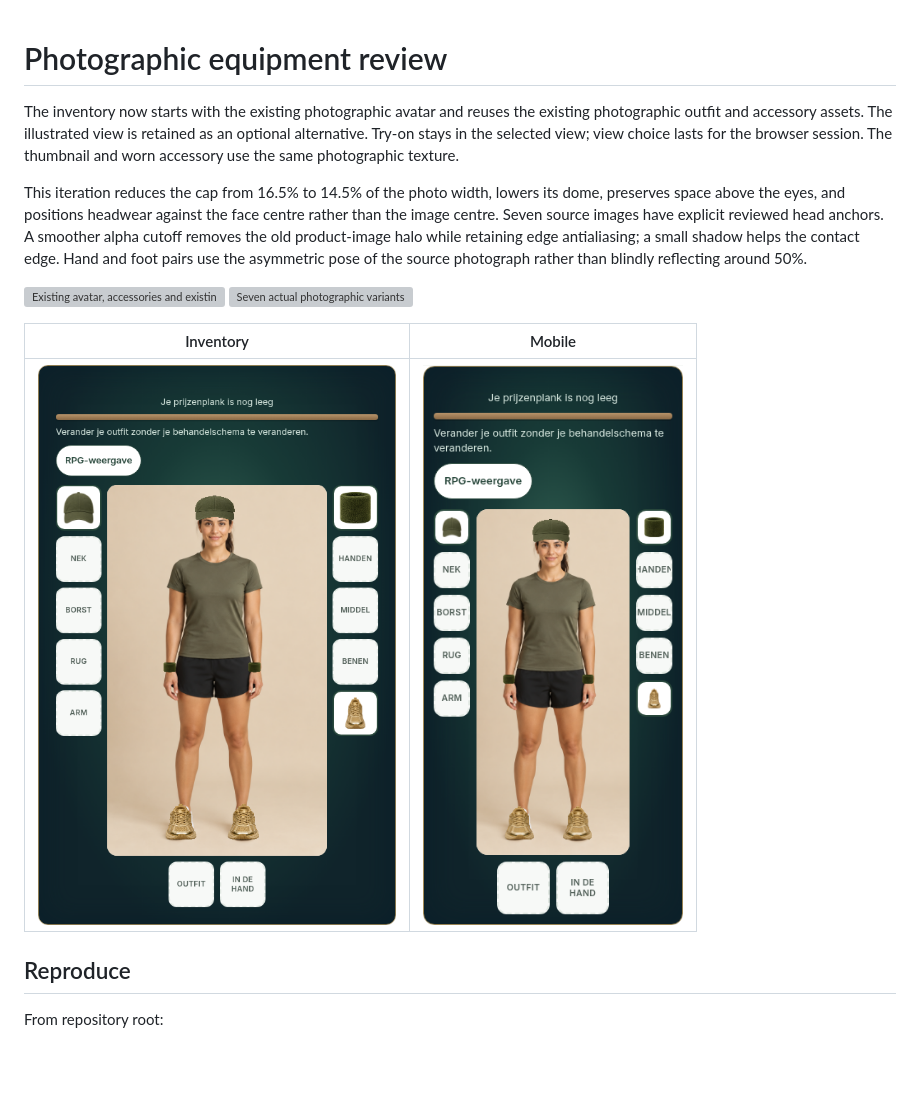
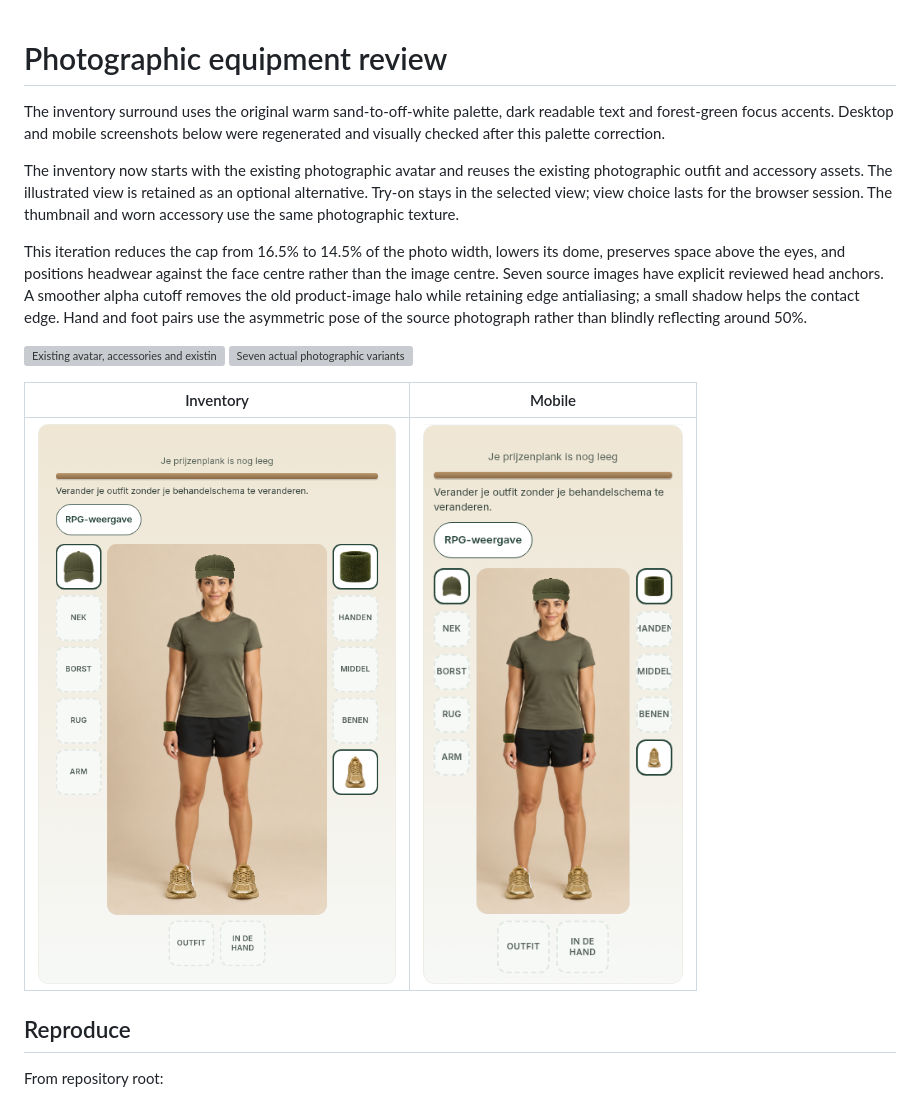
Before and after one commit to deveritzhub/Fp-exercise, a Markdown page: docs/photo-fitting/README.md, the part around the change. Rendered like a GitHub page; pictures changed too: docs/photo-fitting/inventory.png, docs/photo-fitting/mobile.png; blank space fills up the shorter version; grey boxes are pictures that could not be loaded.

Commit message:
Restore warm sand inventory palette from the reference

```diff
--- a/docs/photo-fitting/README.md
+++ b/docs/photo-fitting/README.md
@@ -1,4 +1,6 @@
 # Photographic equipment review
+
+The inventory surround uses the original warm sand-to-off-white palette, dark readable text and forest-green focus accents. Desktop and mobile screenshots below were regenerated and visually checked after this palette correction.
 
 The inventory now starts with the existing photographic avatar and reuses the existing photographic outfit and accessory assets. The illustrated view is retained as an optional alternative. Try-on stays in the selected view; view choice lasts for the browser session. The thumbnail and worn accessory use the same photographic texture.
 
```
Also changed, not shown: 2 other files.
